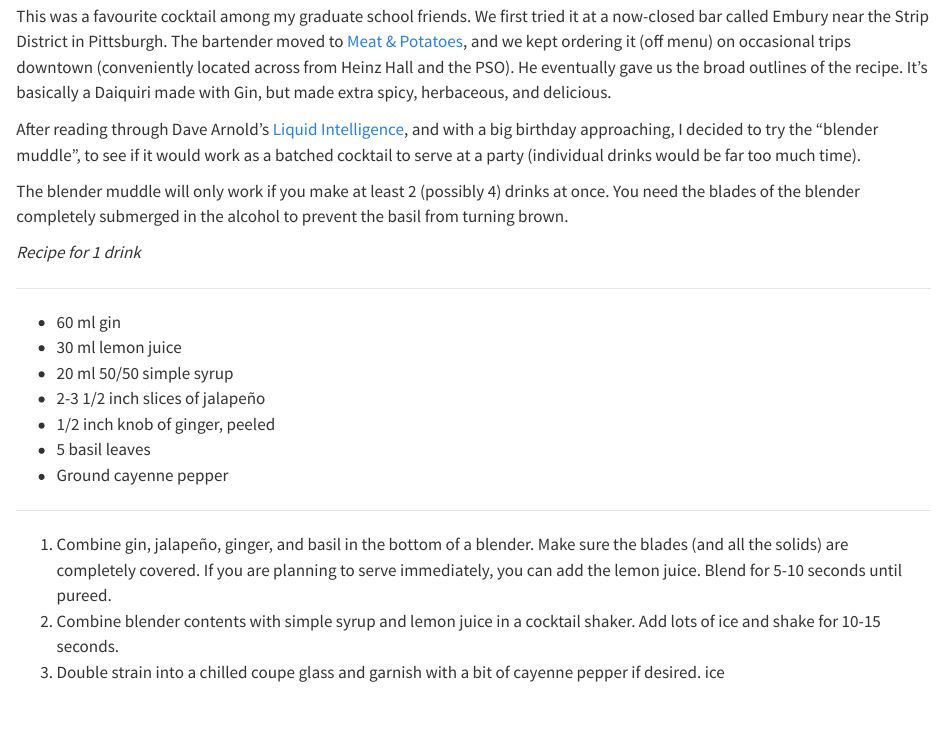
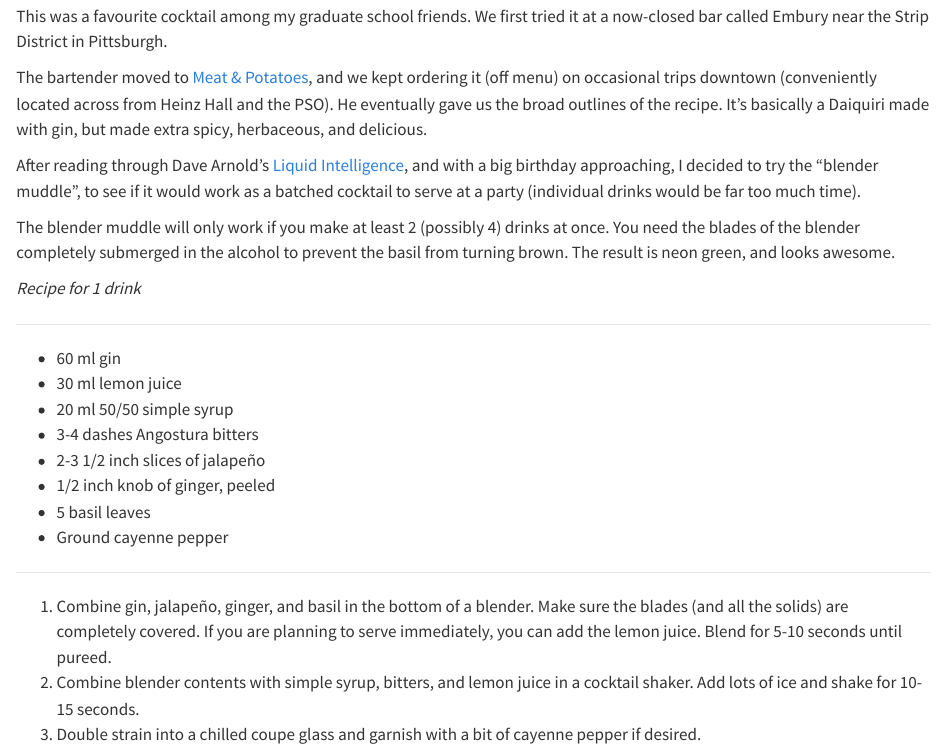
Before and after one commit to dajmcdon/recipes-cooking, a Quarto document (posts/fausts-pact/index.qmd): the page in a window 1100 px wide, from 100 px down. Rendered offline with R 4.5, knitr and Pandoc in place of Quarto, with nearby package versions.

Commit message:
forgot the bitters

```diff
--- a/posts/fausts-pact/index.qmd
+++ b/posts/fausts-pact/index.qmd
@@ -1,15 +1,17 @@
 ---
 title: "Faust's Pact"
 date: "2023-10-23"
-categories: [cocktail]
+categories: cocktail
 ---
 
 This was a favourite cocktail among my graduate school friends. We first
 tried it at a now-closed bar called Embury near the Strip District in
-Pittsburgh. The bartender moved to [Meat & Potatoes](https://meatandpotatoespgh.com), and we kept ordering it (off
+Pittsburgh.
+
+The bartender moved to [Meat & Potatoes](https://meatandpotatoespgh.com), and we kept ordering it (off
 menu) on occasional trips downtown (conveniently located across from
 Heinz Hall and the PSO). He eventually gave us the broad outlines of the
-recipe. It's basically a Daiquiri made with Gin, but made extra spicy,
+recipe. It's basically a Daiquiri made with gin, but made extra spicy,
 herbaceous, and delicious.
 
 After reading through Dave Arnold's [Liquid Intelligence](https://www.powells.com/book/liquid-intelligence-the-art-science-of-the-perfect-cocktail-9780393089035), and with a big birthday
@@ -19,7 +21,8 @@ be far too much time).
 
 The blender muddle will only work if you make at least 2 (possibly 4)
 drinks at once. You need the blades of the blender completely submerged in
-the alcohol to prevent the basil from turning brown.
+the alcohol to prevent the basil from turning brown. The result is
+neon green, and looks awesome.
 
 _Recipe for 1 drink_
 
@@ -28,6 +31,7 @@ _Recipe for 1 drink_
 - 60 ml gin
 - 30 ml lemon juice
 - 20 ml 50/50 simple syrup
+- 3-4 dashes Angostura bitters
 - 2-3 1/2 inch slices of jalapeño
 - 1/2 inch knob of ginger, peeled
 - 5 basil leaves
@@ -39,8 +43,8 @@ _Recipe for 1 drink_
 Make sure the blades (and all the solids) are completely covered. If you
 are planning to serve immediately, you can add the lemon juice. Blend for
 5-10 seconds until pureed.
-1. Combine blender contents with simple syrup and lemon juice in a
+1. Combine blender contents with simple syrup, bitters,
+and lemon juice in a
 cocktail shaker. Add lots of ice and shake for 10-15 seconds.
 1. Double strain into a chilled coupe glass and garnish with a bit of
 cayenne pepper if desired.
-ice
```
